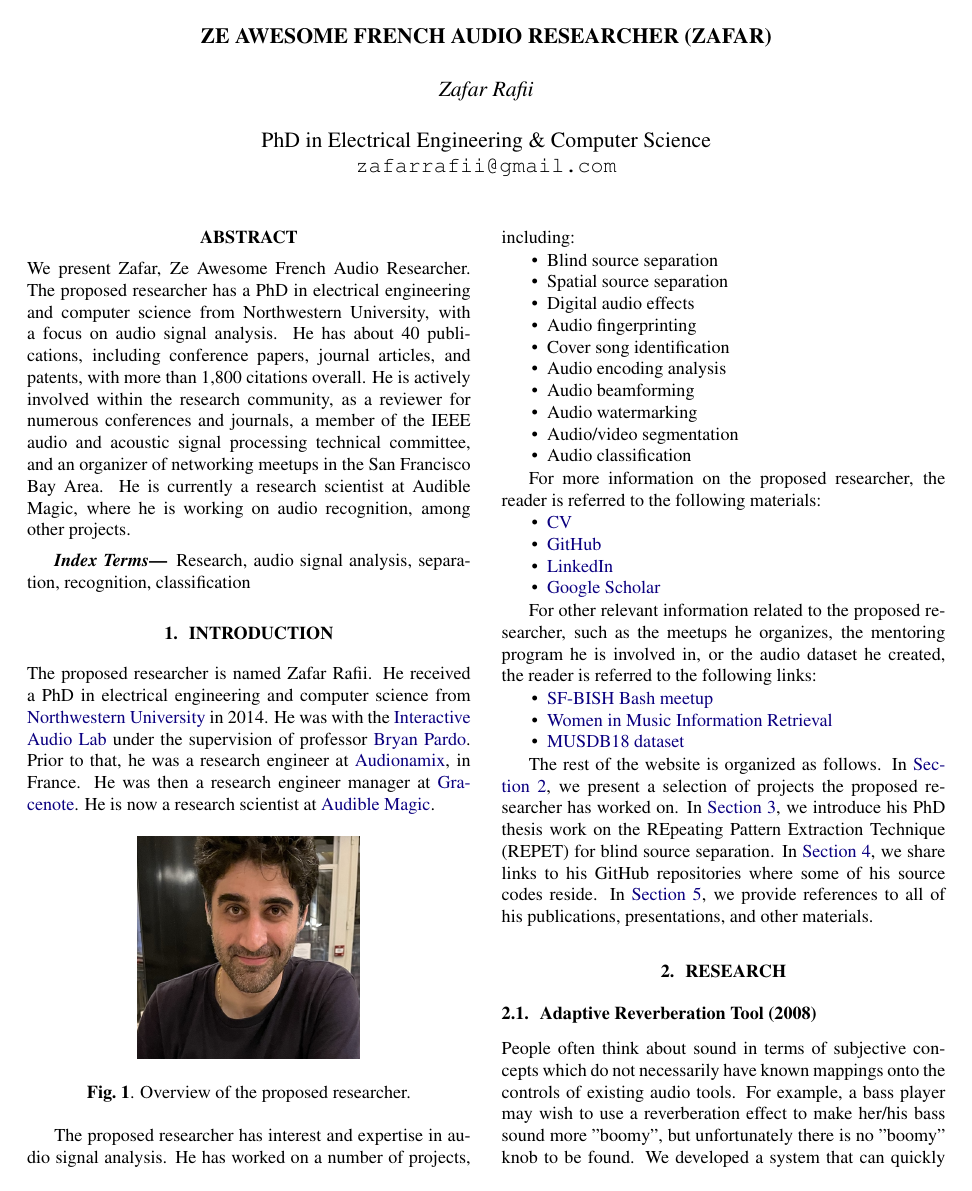
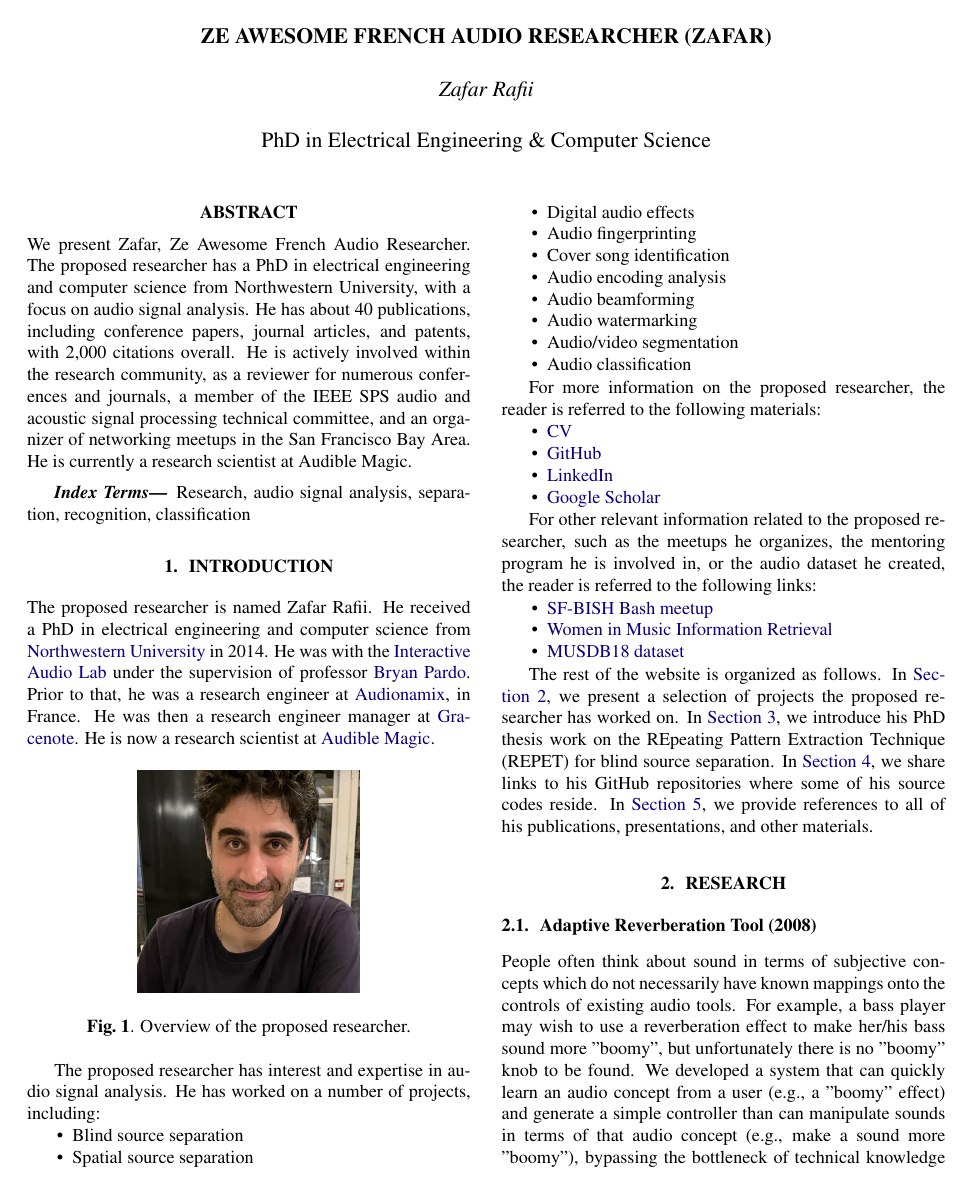
Before and after one commit to zafarrafii/zafarrafii.github.io, a LaTeX paper (index.tex): page 1 of 12. Compiled offline with pdfLaTeX.

Commit message:
Updated index.tex

```diff
--- a/index.tex
+++ b/index.tex
@@ -20,15 +20,14 @@
 \title{Ze Awesome French Audio Researcher (ZAFAR)}
 
 \name{Zafar Rafii}
-\address{PhD in Electrical Engineering \& Computer Science \\
-\texttt{zafarrafii@gmail.com}}
+\address{PhD in Electrical Engineering \& Computer Science}
 
 \begin{document}
 
 \maketitle
 
 \begin{abstract}
-We present Zafar, Ze Awesome French Audio Researcher. The proposed researcher has a PhD in electrical engineering and computer science from Northwestern University, with a focus on audio signal analysis. He has about 40 publications, including conference papers, journal articles, and patents, with more than 1,800 citations overall. He is actively involved within the research community, as a reviewer for numerous conferences and journals, a member of the IEEE audio and acoustic signal processing technical committee, and an organizer of networking meetups in the San Francisco Bay Area. He is currently a research scientist at Audible Magic, where he is working on audio recognition, among other projects.
+We present Zafar, Ze Awesome French Audio Researcher. The proposed researcher has a PhD in electrical engineering and computer science from Northwestern University, with a focus on audio signal analysis. He has about 40 publications, including conference papers, journal articles, and patents, with 2,000 citations overall. He is actively involved within the research community, as a reviewer for numerous conferences and journals, a member of the IEEE SPS audio and acoustic signal processing technical committee, and an organizer of networking meetups in the San Francisco Bay Area. He is currently a research scientist at Audible Magic.
 \end{abstract}
 
 \begin{keywords}
```
